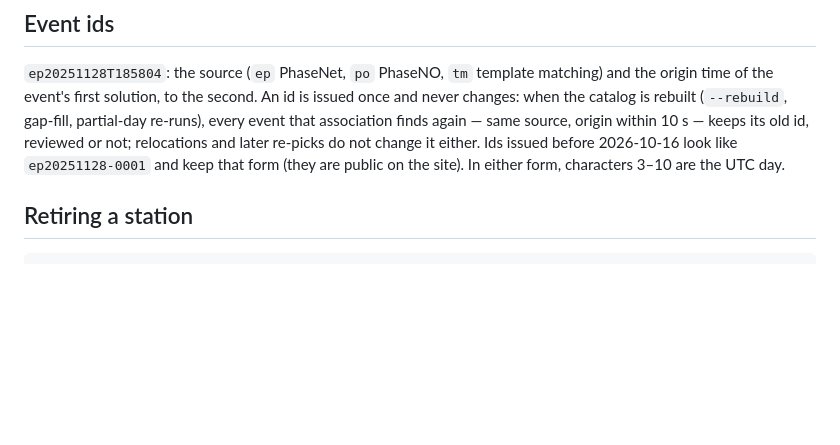
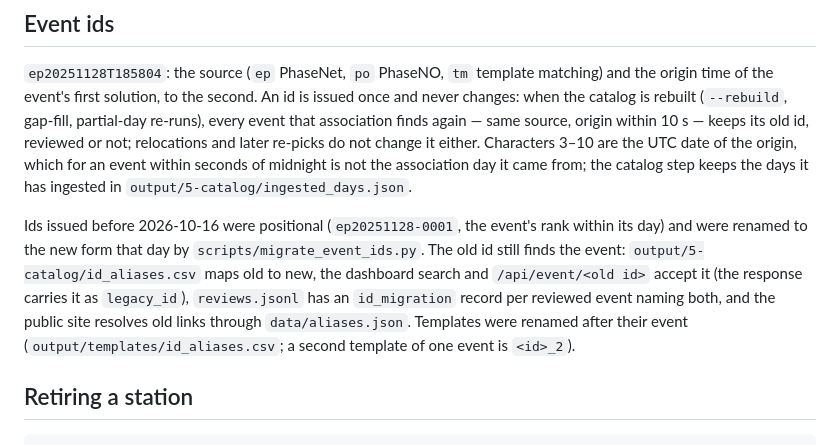
Before and after one commit to CIELO-G/elpaso-quake-network, a Markdown page: RUNBOOK.md, the part around the change. Drawn GitHub-style; blank space fills up the shorter version.

Commit message:
RUNBOOK: event ids after the migration; the ingested-days ledger

```diff
--- a/RUNBOOK.md
+++ b/RUNBOOK.md
@@ -156,9 +156,20 @@ matching) and the origin time of the event's first solution, to the
 second. An id is issued once and never changes: when the catalog is rebuilt
 (`--rebuild`, gap-fill, partial-day re-runs), every event that association
 finds again — same source, origin within 10 s — keeps its old id, reviewed
-or not; relocations and later re-picks do not change it either. Ids issued
-before 2026-10-16 look like `ep20251128-0001` and keep that form (they are
-public on the site). In either form, characters 3–10 are the UTC day.
+or not; relocations and later re-picks do not change it either. Characters
+3–10 are the UTC date of the origin, which for an event within seconds of
+midnight is not the association day it came from; the catalog step keeps
+the days it has ingested in `output/5-catalog/ingested_days.json`.
+
+Ids issued before 2026-10-16 were positional (`ep20251128-0001`, the
+event's rank within its day) and were renamed to the new form that day by
+`scripts/migrate_event_ids.py`. The old id still finds the event:
+`output/5-catalog/id_aliases.csv` maps old to new, the dashboard search and
+`/api/event/<old id>` accept it (the response carries it as `legacy_id`),
+`reviews.jsonl` has an `id_migration` record per reviewed event naming
+both, and the public site resolves old links through `data/aliases.json`.
+Templates were renamed after their event (`output/templates/id_aliases.csv`;
+a second template of one event is `<id>_2`).
 
 ## Retiring a station
 
```
